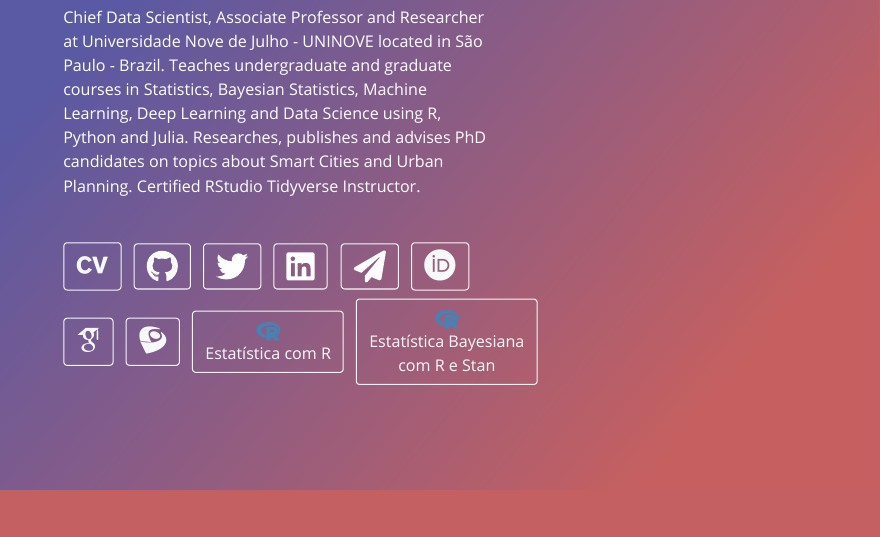
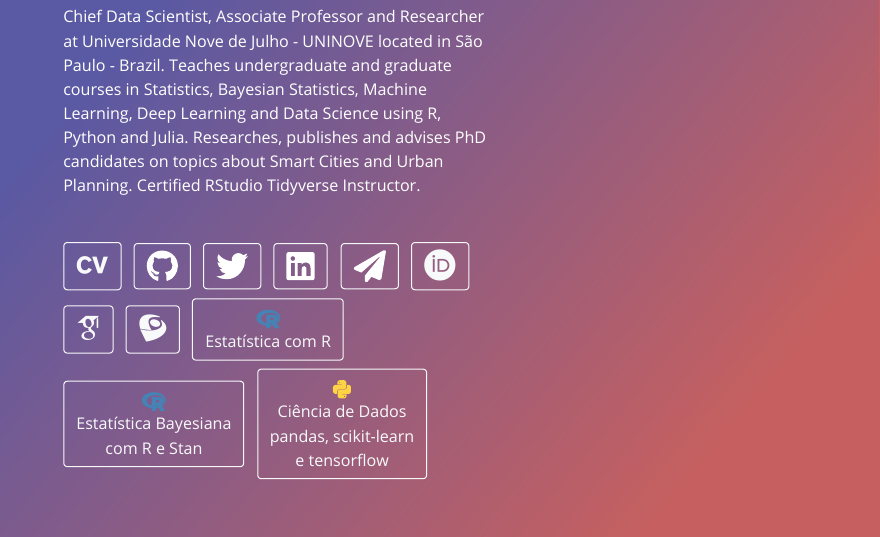
Before and after one commit to storopoli/storopoli.github.io, an R Markdown document (index.Rmd): the page in a window 1100 px wide, from 410 px down before the commit and from 370 px down after it, so that both start at the same text. The pictures show the output file index.html that the author committed with the source, opened offline.

Commit message:
Adicionado Ciência de Dados Python.

```diff
--- a/index.Rmd
+++ b/index.Rmd
@@ -25,6 +25,8 @@ links:
     url: "https://storopoli.github.io/Estatistica"
   - label: '`r fontawesome::fa("r-project", height = "1.33em", fill="steelblue")`<br>Estatística Bayesiana<br>com R e Stan'
     url: "https://storopoli.github.io/Estatistica-Bayesiana"
+  - label: '`r fontawesome::fa("python", height = "1.33em", fill="#ffd343")`<br>Ciência de Dados<br>pandas, scikit-learn<br>e tensorflow'
+    url: "https://github.com/storopoli/ciencia-de-dados"
 output:
   postcards::onofre
 ---
```
Also changed, not shown: index.html.
